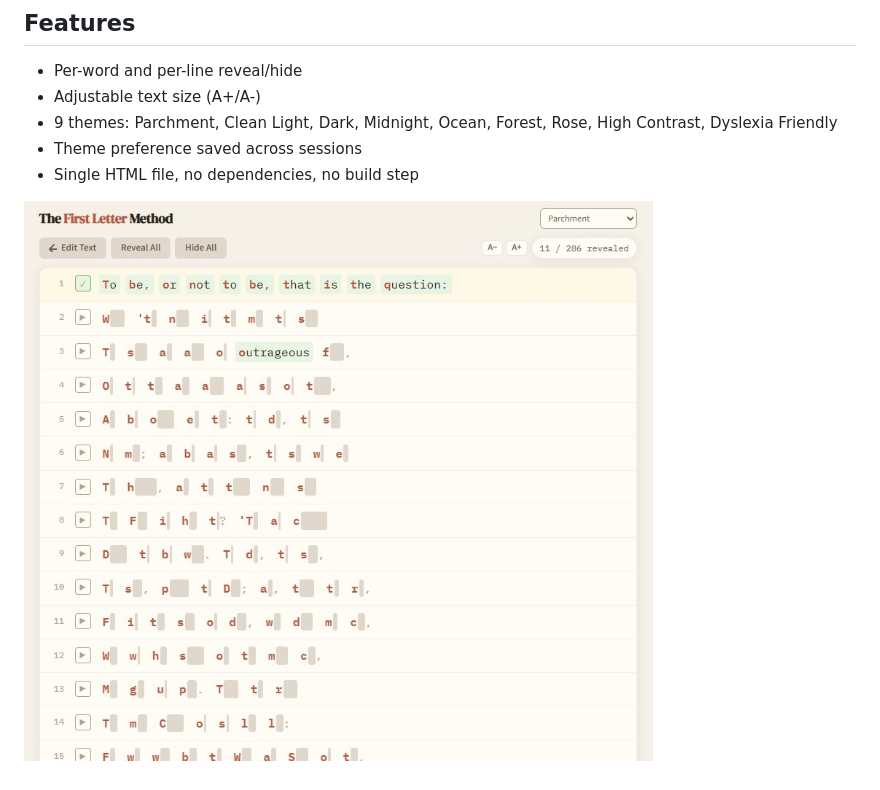
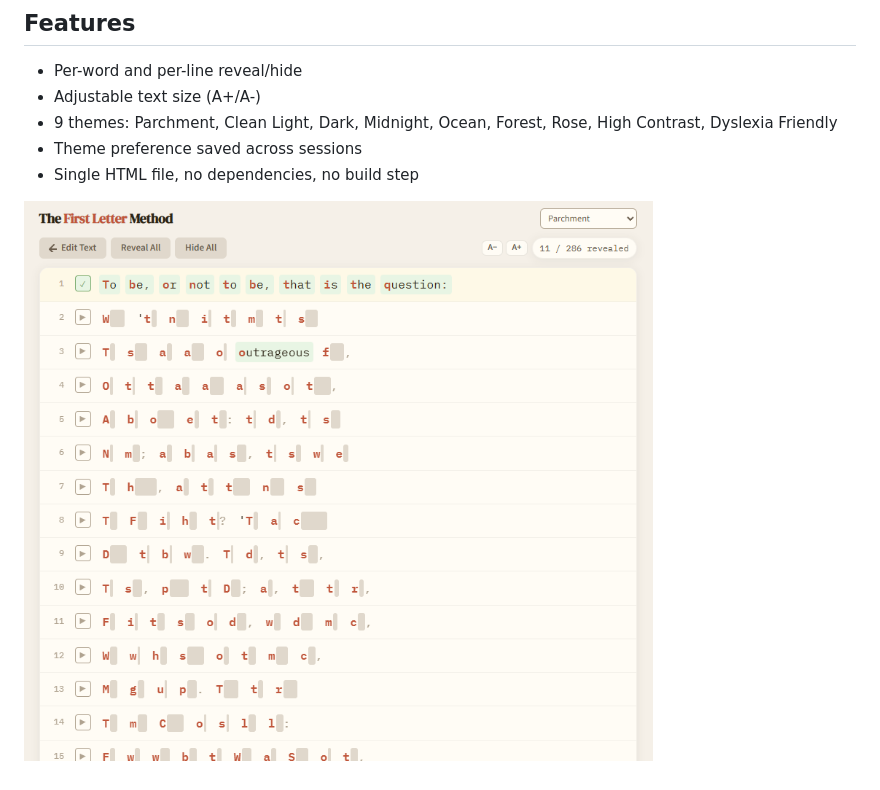
Before and after one commit to dobrosketchkun/the_first_letter_method, a Markdown page: README.md, the part around the change. Drawn GitHub-style; pictures changed too: misc/firstletter.jpg (deleted), misc/firstletter.png (added).

Commit message:
hotfix

```diff
--- a/README.md
+++ b/README.md
@@ -21,4 +21,4 @@ Live at: https://dobrosketchkun.github.io/the_first_letter_method/
 - Theme preference saved across sessions
 - Single HTML file, no dependencies, no build step
 
-![Screenshot](https://raw.githubusercontent.com/dobrosketchkun/the_first_letter_method/refs/heads/main/misc/firstletter.jpg)
+![Screenshot](https://raw.githubusercontent.com/dobrosketchkun/the_first_letter_method/refs/heads/main/misc/firstletter.png)
```
